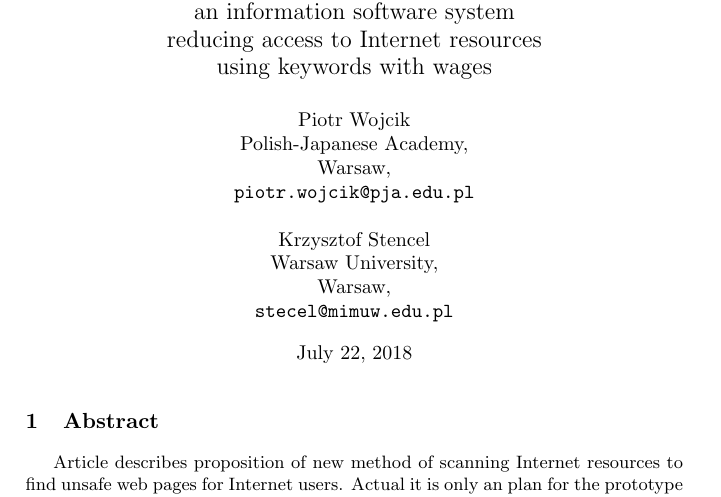
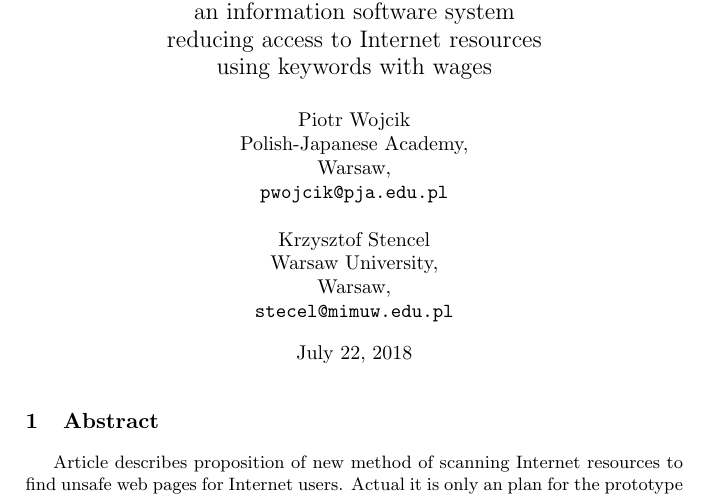
Before and after one commit to erpu/ksi, a LaTeX document (ksi en.tex): part of one column of page 1 of 5, cut so that both start at the same text. Compiled offline with pdfLaTeX.

Commit message:
Email address edit.

```diff
--- a/ksi en.tex
+++ b/ksi en.tex
@@ -41,7 +41,7 @@
 \author{Piotr Wojcik\\
     Polish-Japanese Academy,\\
     Warsaw,\\
-    \texttt{piotr.wojcik@pja.edu.pl}\\
+    \texttt{pwojcik@pja.edu.pl}\\
 \\
     Krzysztof Stencel\\
     Warsaw University,\\
```
Also changed, not shown: ksi en.pdf, 1 other file.
